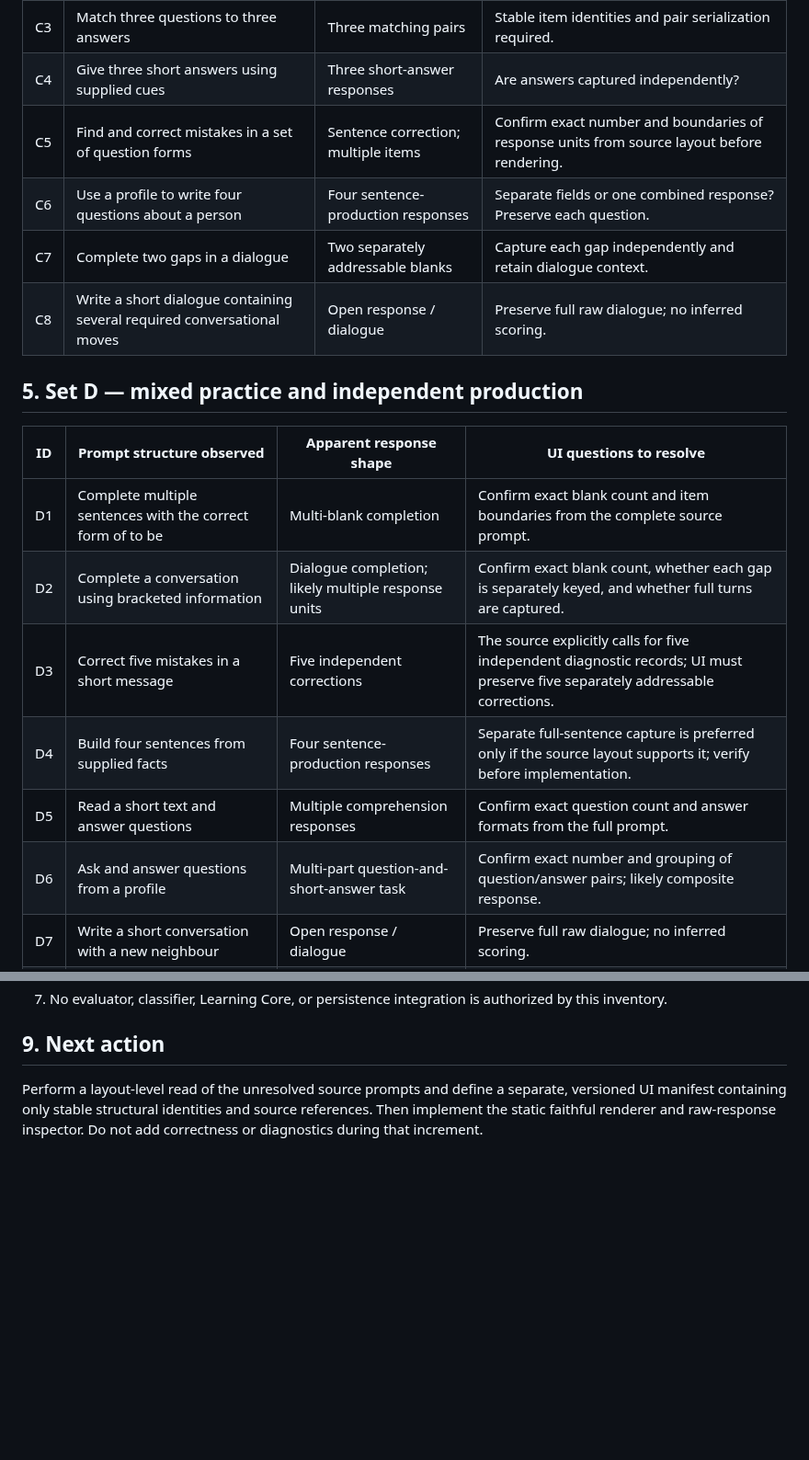
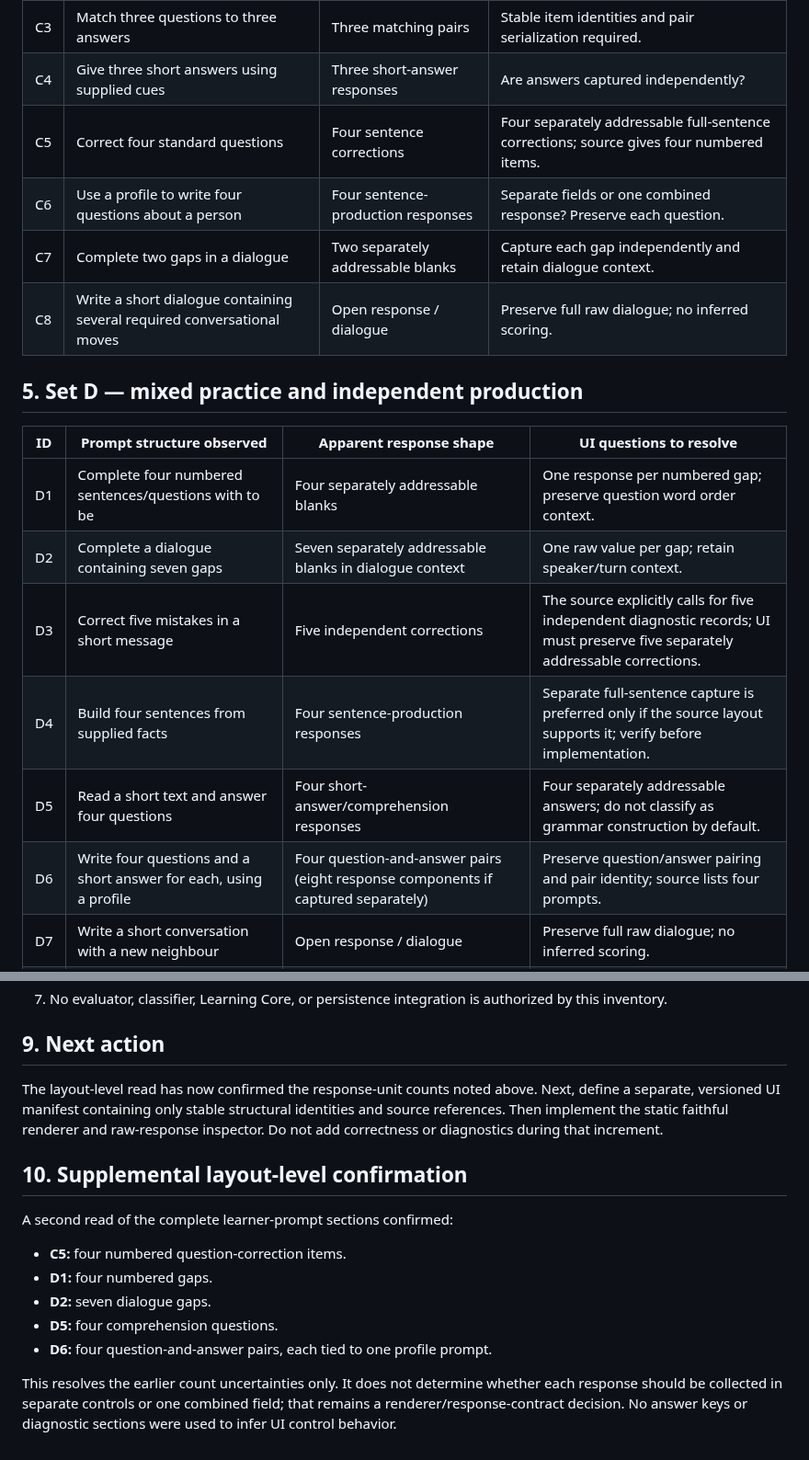
Before and after one commit to massimowhite58-source/grammar-trail-v14-sw-test, a Markdown page: core/TO_BE_A1_SOURCE_EXERCISE_UI_INVENTORY_v0.1-draft.md, 2 parts joined by grey strips. Shown at 92% size. Rendered like a GitHub page; blank space fills up the shorter version.

Commit message:
docs: confirm TO BE A1 response unit inventory

```diff
--- a/core/TO_BE_A1_SOURCE_EXERCISE_UI_INVENTORY_v0.1-draft.md
+++ b/core/TO_BE_A1_SOURCE_EXERCISE_UI_INVENTORY_v0.1-draft.md
@@ -48,7 +48,7 @@
 | C2 | Put words in order to form three questions | Three sentence-construction responses | Full sentence or token ordering? |
 | C3 | Match three questions to three answers | Three matching pairs | Stable item identities and pair serialization required. |
 | C4 | Give three short answers using supplied cues | Three short-answer responses | Are answers captured independently? |
-| C5 | Find and correct mistakes in a set of question forms | Sentence correction; multiple items | Confirm exact number and boundaries of response units from source layout before rendering. |
+| C5 | Correct four standard questions | Four sentence corrections | Four separately addressable full-sentence corrections; source gives four numbered items. |
 | C6 | Use a profile to write four questions about a person | Four sentence-production responses | Separate fields or one combined response? Preserve each question. |
 | C7 | Complete two gaps in a dialogue | Two separately addressable blanks | Capture each gap independently and retain dialogue context. |
 | C8 | Write a short dialogue containing several required conversational moves | Open response / dialogue | Preserve full raw dialogue; no inferred scoring. |
@@ -57,12 +57,12 @@
 
 | ID | Prompt structure observed | Apparent response shape | UI questions to resolve |
 |---|---|---|---|
-| D1 | Complete multiple sentences with the correct form of to be | Multi-blank completion | Confirm exact blank count and item boundaries from the complete source prompt. |
-| D2 | Complete a conversation using bracketed information | Dialogue completion; likely multiple response units | Confirm exact blank count, whether each gap is separately keyed, and whether full turns are captured. |
+| D1 | Complete four numbered sentences/questions with to be | Four separately addressable blanks | One response per numbered gap; preserve question word order context. |
+| D2 | Complete a dialogue containing seven gaps | Seven separately addressable blanks in dialogue context | One raw value per gap; retain speaker/turn context. |
 | D3 | Correct five mistakes in a short message | Five independent corrections | The source explicitly calls for five independent diagnostic records; UI must preserve five separately addressable corrections. |
 | D4 | Build four sentences from supplied facts | Four sentence-production responses | Separate full-sentence capture is preferred only if the source layout supports it; verify before implementation. |
-| D5 | Read a short text and answer questions | Multiple comprehension responses | Confirm exact question count and answer formats from the full prompt. |
-| D6 | Ask and answer questions from a profile | Multi-part question-and-short-answer task | Confirm exact number and grouping of question/answer pairs; likely composite response. |
+| D5 | Read a short text and answer four questions | Four short-answer/comprehension responses | Four separately addressable answers; do not classify as grammar construction by default. |
+| D6 | Write four questions and a short answer for each, using a profile | Four question-and-answer pairs (eight response components if captured separately) | Preserve question/answer pairing and pair identity; source lists four prompts. |
 | D7 | Write a short conversation with a new neighbour | Open response / dialogue | Preserve full raw dialogue; no inferred scoring. |
 | D8 | Complete two parts: personal introduction and meeting another person | Two-part open response | Preserve each part separately if the UI presents them sequentially; retain both raw texts. |
 
@@ -106,4 +106,16 @@ These are descriptive families only. They do not authorize mapping every family
 
 ## 9. Next action
 
-Perform a layout-level read of the unresolved source prompts and define a separate, versioned UI manifest containing only stable structural identities and source references. Then implement the static faithful renderer and raw-response inspector. Do not add correctness or diagnostics during that increment.
+The layout-level read has now confirmed the response-unit counts noted above. Next, define a separate, versioned UI manifest containing only stable structural identities and source references. Then implement the static faithful renderer and raw-response inspector. Do not add correctness or diagnostics during that increment.
+
+
+## 10. Supplemental layout-level confirmation
+
+A second read of the complete learner-prompt sections confirmed:
+- **C5:** four numbered question-correction items.
+- **D1:** four numbered gaps.
+- **D2:** seven dialogue gaps.
+- **D5:** four comprehension questions.
+- **D6:** four question-and-answer pairs, each tied to one profile prompt.
+
+This resolves the earlier count uncertainties only. It does not determine whether each response should be collected in separate controls or one combined field; that remains a renderer/response-contract decision. No answer keys or diagnostic sections were used to infer UI control behavior.
```
